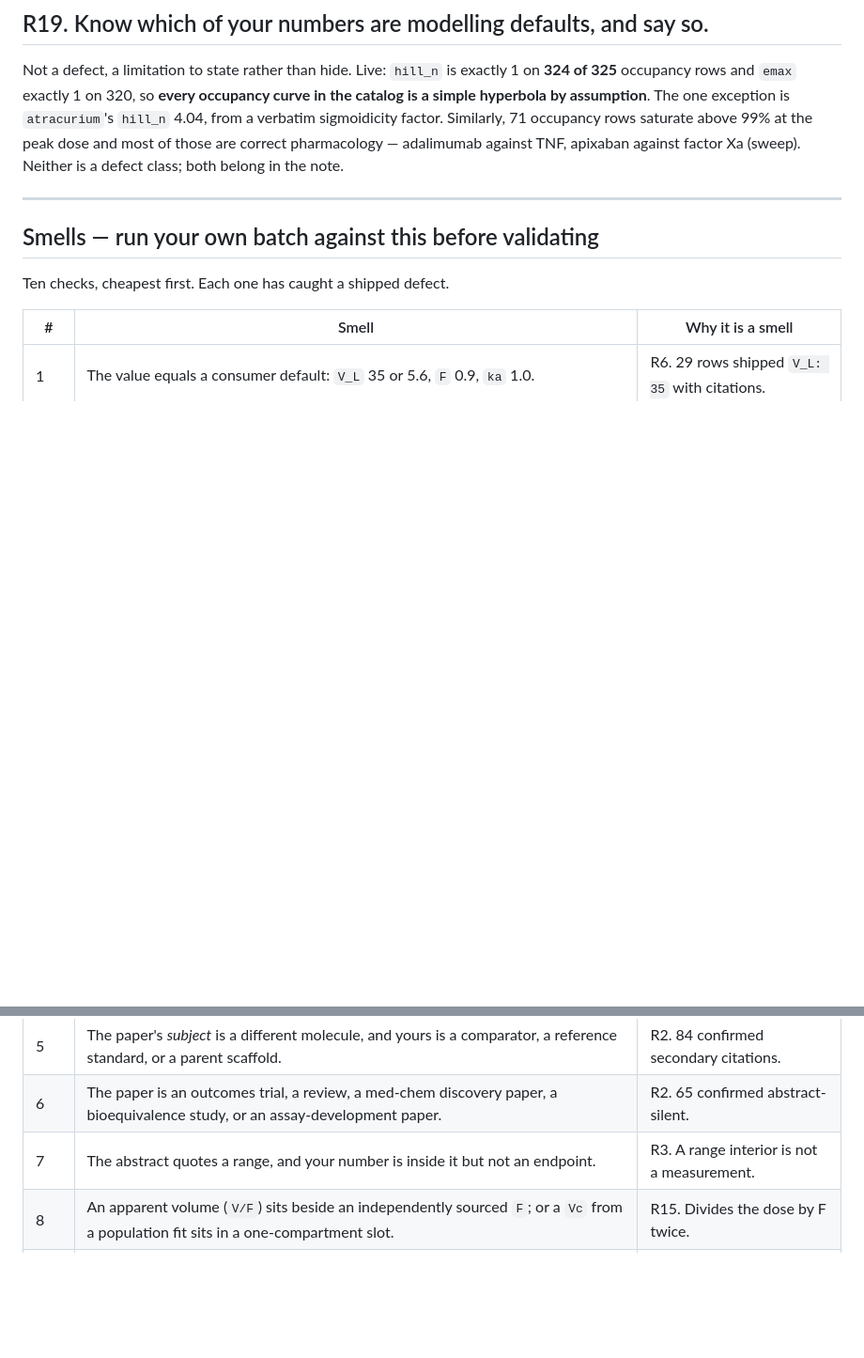
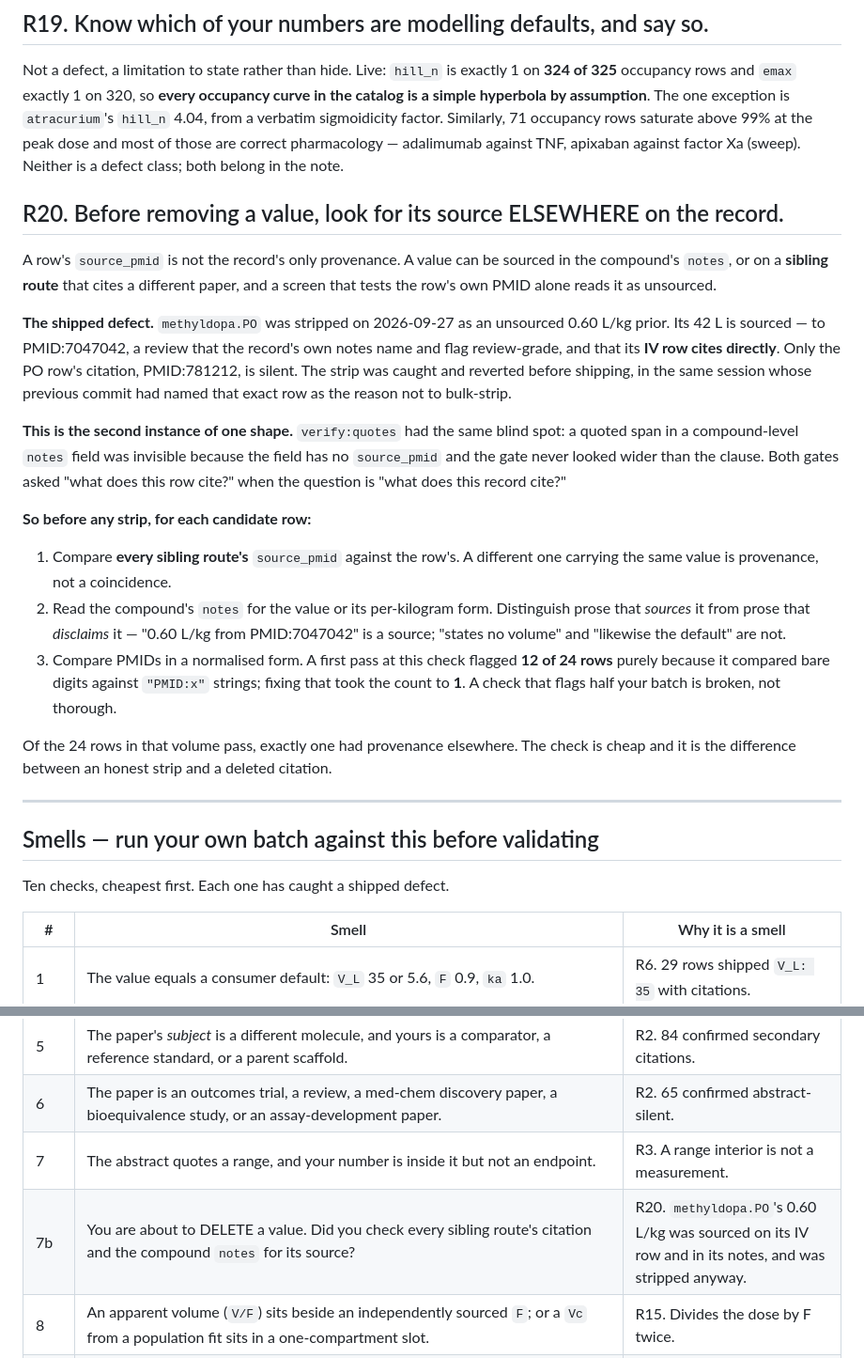
Before and after one commit to bzlvkv/xenobiotics-registry, a Markdown page: authoring/HYGIENE.md, 2 parts joined by grey strips. Shown at 94% size. Rendered like a GitHub page; blank space fills up the shorter version.

Commit message:
docs(hygiene): R20 — look for a value's source elsewhere before deleting it
Earned twice in one session, so it belongs in the rules rather than only in GAPS.

A row's source_pmid is not the record's only provenance. A value can be sourced in
the compound's notes or on a sibling route citing a different paper, and a screen
testing the row's own PMID alone reads it as unsourced. methyldopa.PO's 42 L is
0.60 L/kg from PMID:7047042, named in its notes and cited directly by its IV row,
and it was stripped anyway.

The same blind spot had already appeared in verify:quotes, where a quote in a
compound-level notes field was invisible because that field has no source_pmid.
Both gates asked what the ROW cites when the question is what the RECORD cites.

R20 gives the three-step check: compare every sibling route's citation, read the
notes while distinguishing prose that sources a value from prose that disclaims it,
and normalise PMIDs before comparing — a first pass flagged 12 of 24 rows purely by
comparing bare digits against "PMID:x" strings, and fixing that took it to 1. A
check that flags half the batch is broken, not thorough.

Also adds smell 7b, so the pre-validate checklist catches it at the point of
deletion.

Co-Authored-By: Claude Opus 5 <noreply@anthropic.com>
Claude-Session: https://claude.ai/code/session_01PqqyiPKiXVHJYzioxcr8zX

```diff
--- a/authoring/HYGIENE.md
+++ b/authoring/HYGIENE.md
@@ -547,6 +547,37 @@ hyperbola by assumption**. The one exception is `atracurium`'s `hill_n` 4.04, fr
 sigmoidicity factor. Similarly, 71 occupancy rows saturate above 99% at the peak dose and most of
 those are correct pharmacology — adalimumab against TNF, apixaban against factor Xa (sweep). Neither is a defect class; both belong in the note.
 
+## R20. Before removing a value, look for its source ELSEWHERE on the record.
+
+A row's `source_pmid` is not the record's only provenance. A value can be sourced in the compound's
+`notes`, or on a **sibling route** that cites a different paper, and a screen that tests the row's own
+PMID alone reads it as unsourced.
+
+**The shipped defect.** `methyldopa.PO` was stripped on 2026-09-27 as an unsourced 0.60 L/kg prior. Its
+42 L is sourced — to PMID:7047042, a review that the record's own notes name and flag review-grade, and
+that its **IV row cites directly**. Only the PO row's citation, PMID:781212, is silent. The strip was
+caught and reverted before shipping, in the same session whose previous commit had named that exact row
+as the reason not to bulk-strip.
+
+**This is the second instance of one shape.** `verify:quotes` had the same blind spot: a quoted span in
+a compound-level `notes` field was invisible because the field has no `source_pmid` and the gate never
+looked wider than the clause. Both gates asked "what does this row cite?" when the question is "what
+does this record cite?"
+
+**So before any strip, for each candidate row:**
+
+1. Compare **every sibling route's** `source_pmid` against the row's. A different one carrying the same
+   value is provenance, not a coincidence.
+2. Read the compound's `notes` for the value or its per-kilogram form. Distinguish prose that *sources*
+   it from prose that *disclaims* it — "0.60 L/kg from PMID:7047042" is a source; "states no volume" and
+   "likewise the default" are not.
+3. Compare PMIDs in a normalised form. A first pass at this check flagged **12 of 24 rows** purely
+   because it compared bare digits against `"PMID:x"` strings; fixing that took the count to **1**. A
+   check that flags half your batch is broken, not thorough.
+
+Of the 24 rows in that volume pass, exactly one had provenance elsewhere. The check is cheap and it is
+the difference between an honest strip and a deleted citation.
+
 ---
 
 ## Smells — run your own batch against this before validating
@@ -562,6 +593,7 @@ Ten checks, cheapest first. Each one has caught a shipped defect.
 | 5 | The paper's *subject* is a different molecule, and yours is a comparator, a reference standard, or a parent scaffold. | R2. 84 confirmed secondary citations. |
 | 6 | The paper is an outcomes trial, a review, a med-chem discovery paper, a bioequivalence study, or an assay-development paper. | R2. 65 confirmed abstract-silent. |
 | 7 | The abstract quotes a range, and your number is inside it but not an endpoint. | R3. A range interior is not a measurement. |
+| 7b | You are about to DELETE a value. Did you check every sibling route's citation and the compound `notes` for its source? | R20. `methyldopa.PO`'s 0.60 L/kg was sourced on its IV row and in its notes, and was stripped anyway. |
 | 8 | An apparent volume (`V/F`) sits beside an independently sourced `F`; or a `Vc` from a population fit sits in a one-compartment slot. | R15. Divides the dose by F twice. |
 | 9 | The Cmax or AUC you divided by was measured at steady state, or in patients where your half-life is from healthy volunteers. | R9 and R15. Mixing populations is the defect the audit spends most of its time removing. |
 | 10 | Open the record's **What the stored values imply** card. Does Tmax and Cmax match the paper? Is any input you meant to store marked `default`? | R15. |
```
